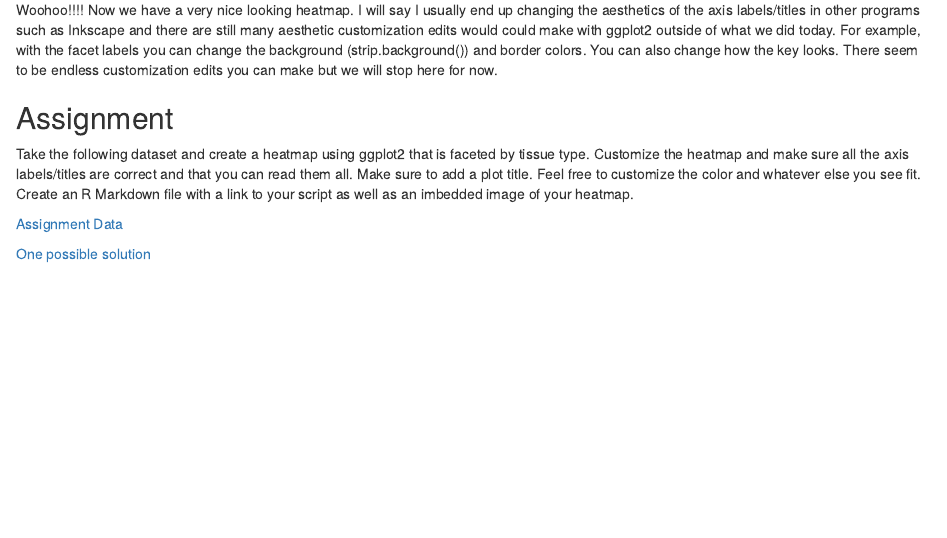
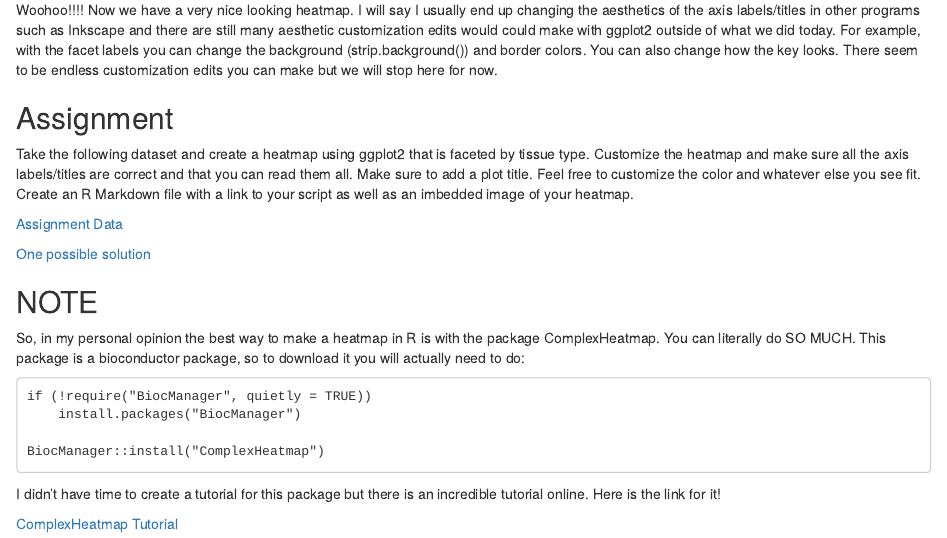
Before and after one commit to madisonherrboldt/HerrboldtBIOL7263, an R Markdown document (My_Lesson_Heatmaps/MAH_Heatmap_Lesson.Rmd): the page in a window 1100 px wide, from 8120 px down. The pictures show the output file My_Lesson_Heatmaps/MAH_Heatmap_Lesson.html that the author committed with the source, opened offline.

Commit message:
updated lesson

````diff
--- a/My_Lesson_Heatmaps/MAH_Heatmap_Lesson.Rmd
+++ b/My_Lesson_Heatmaps/MAH_Heatmap_Lesson.Rmd
@@ -190,3 +190,15 @@ Take the following dataset and create a heatmap using ggplot2 that is faceted by
 [Assignment Data](MAH_assignment_data.csv)
 
 [One possible solution](assignment_script.R)
+
+## NOTE
+So, in my personal opinion the best way to make a heatmap in R is with the package ComplexHeatmap. You can literally do SO MUCH. This package is a bioconductor package, so to download it you will actually need to do:
+```
+if (!require("BiocManager", quietly = TRUE))
+    install.packages("BiocManager")
+
+BiocManager::install("ComplexHeatmap")
+```
+I didn't have time to create a tutorial for this package but there is an incredible tutorial online. Here is the link for it!
+
+[ComplexHeatmap Tutorial](https://jokergoo.github.io/ComplexHeatmap-reference/book/a-single-heatmap.html#split-by-categorical-variables)
````
Also changed, not shown: My_Lesson_Heatmaps/MAH_Heatmap_Lesson.html.
